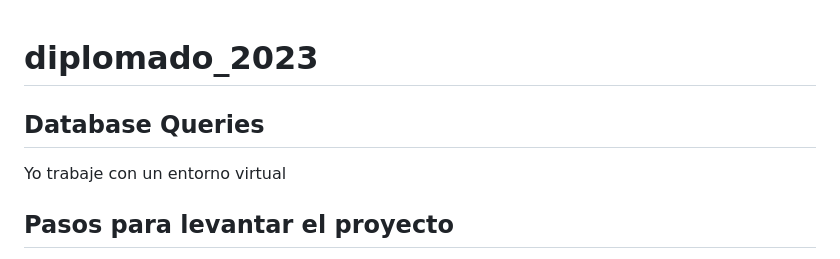
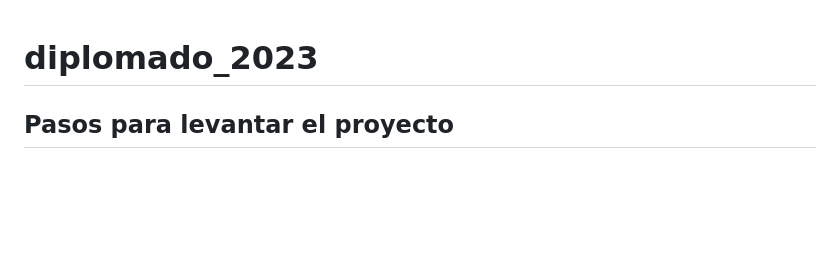
Before and after one commit to lekyam/diplomado_2023, a Markdown page: README.md, the part around the change. Drawn GitHub-style; blank space fills up the shorter version.

```diff
--- a/README.md
+++ b/README.md
@@ -1,8 +1,4 @@
 # diplomado_2023
-
-## Database Queries
-
-Yo trabaje con un entorno virtual
 
 ## Pasos para levantar el proyecto
 
```
